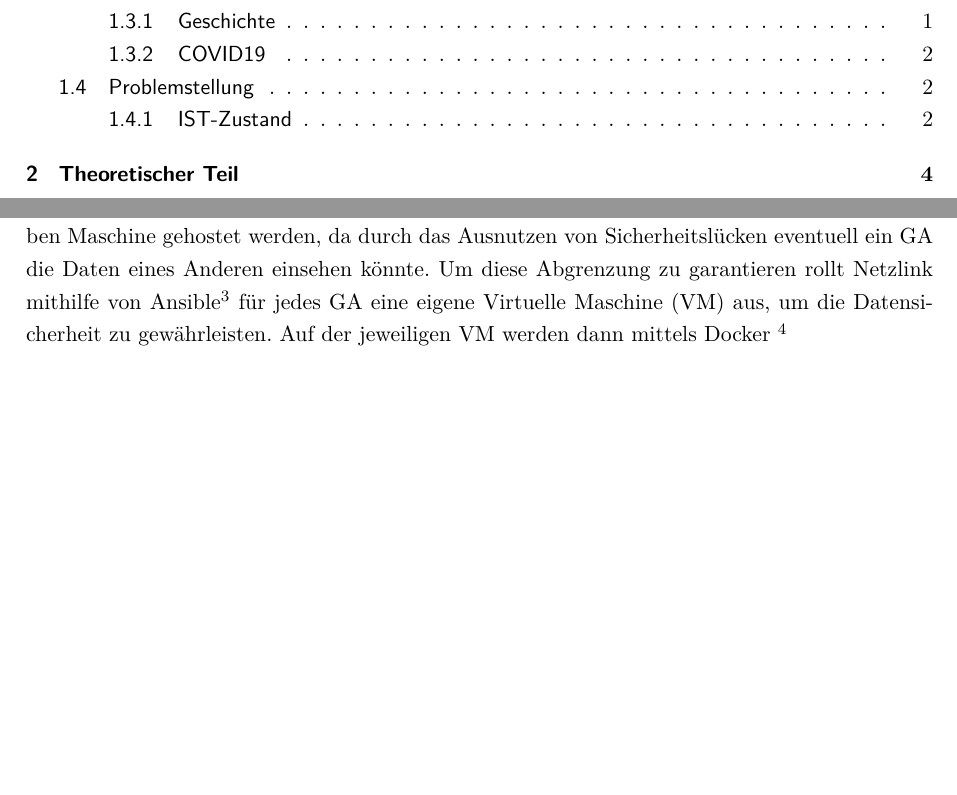
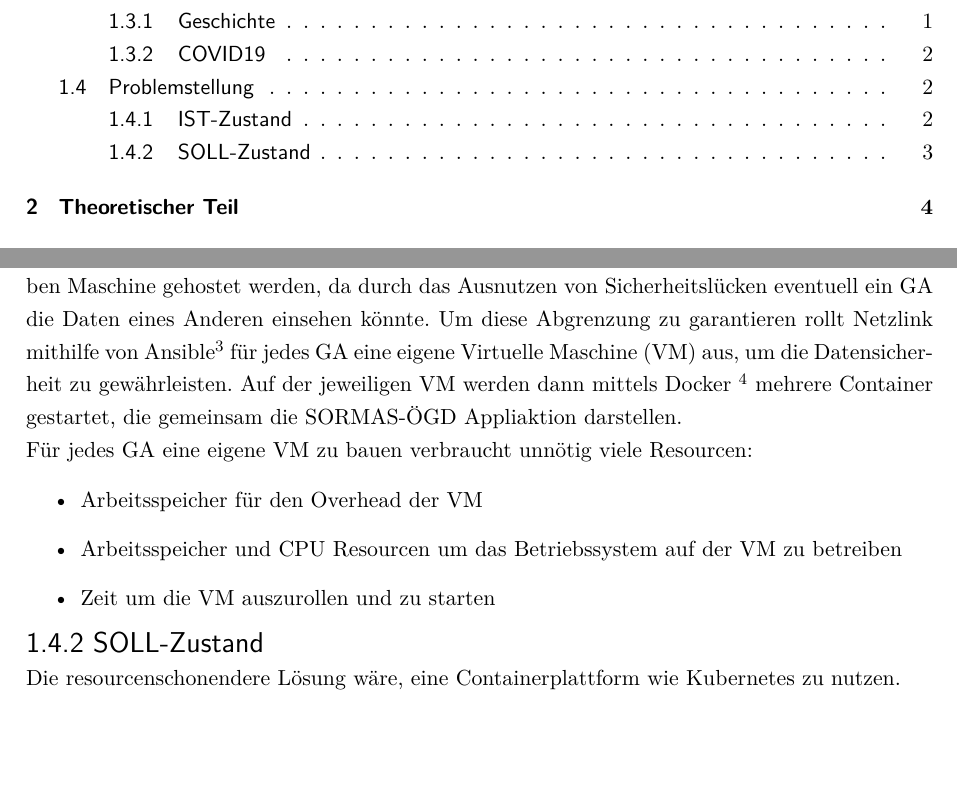
Before and after one commit to robbmue/praxisprojekt, a LaTeX book (Hauptdokument.tex, which reads Kapitel/Einleitung/einleitung.tex): two parts of pages 3 and 10 of 16, joined at a grey line, cut so that both start at the same text. Compiled offline with pdfLaTeX.

Commit message:
something

```diff
--- a/Kapitel/Einleitung/einleitung.tex
+++ b/Kapitel/Einleitung/einleitung.tex
@@ -66,4 +66,14 @@ Die Daten, die in der \ac{SORMAS}-Datenbank gespeichert werden sind sogenannte b
 Für die Netzlink als Provider der Applikation bedeutet das, dass die Daten der einzelnen \ac{GAs} streng getrennt werden müssen.
 Es dürfen nicht zwei Instanzen von \ac{SORMAS-ÖGD} auf der selben Maschine gehostet werden, da durch das Ausnutzen von Sicherheitslücken eventuell ein \ac{GA} die Daten eines Anderen einsehen könnte.
 Um diese Abgrenzung zu garantieren rollt Netzlink mithilfe von Ansible\footnote{https://www.ansible.com/} für jedes \ac{GA} eine eigene \ac{VM} aus, um die Datensicherheit zu gewährleisten.
-Auf der jeweiligen \ac{VM} werden dann mittels Docker \footnote{https://www.docker.com/}
+Auf der jeweiligen \ac{VM} werden dann mittels Docker \footnote{https://www.docker.com/} mehrere Container gestartet, die gemeinsam die \ac{SORMAS-ÖGD} Appliaktion darstellen.
+\\
+Für jedes \ac{GA} eine eigene VM zu bauen verbraucht unnötig viele Resourcen:
+\begin{itemize}
+    \item Arbeitsspeicher für den Overhead der \ac{VM}
+    \item Arbeitsspeicher und CPU Resourcen um das Betriebssystem auf der \ac{VM} zu betreiben
+    \item Zeit um die \ac{VM} auszurollen und zu starten
+\end{itemize}
+
+\subsection{SOLL-Zustand}
+Die resourcenschonendere Lösung wäre, eine Containerplattform wie Kubernetes zu nutzen.
```
